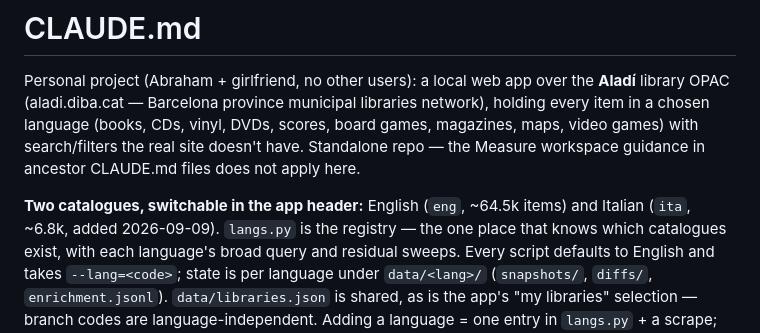
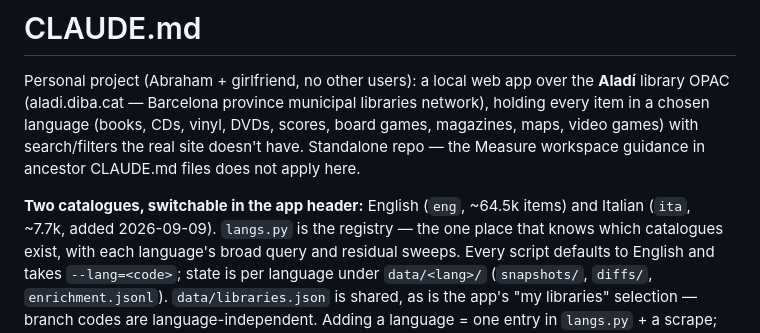
Before and after one commit to abematt/aladi-catalogue, a Markdown page: CLAUDE.md, the part around the change. GitHub-like rendering.

```diff
--- a/CLAUDE.md
+++ b/CLAUDE.md
@@ -8,7 +8,7 @@ site doesn't have. Standalone repo — the Measure workspace guidance in ancesto
 CLAUDE.md files does not apply here.
 
 **Two catalogues, switchable in the app header:** English (`eng`, ~64.5k items)
-and Italian (`ita`, ~6.8k, added 2026-09-09). `langs.py` is the registry — the
+and Italian (`ita`, ~7.7k, added 2026-09-09). `langs.py` is the registry — the
 one place that knows which catalogues exist, with each language's broad query
 and residual sweeps. Every script defaults to English and takes `--lang=<code>`;
 state is per language under `data/<lang>/` (`snapshots/`, `diffs/`,
```
Also changed, not shown: README.md (+1 -1 lines).
